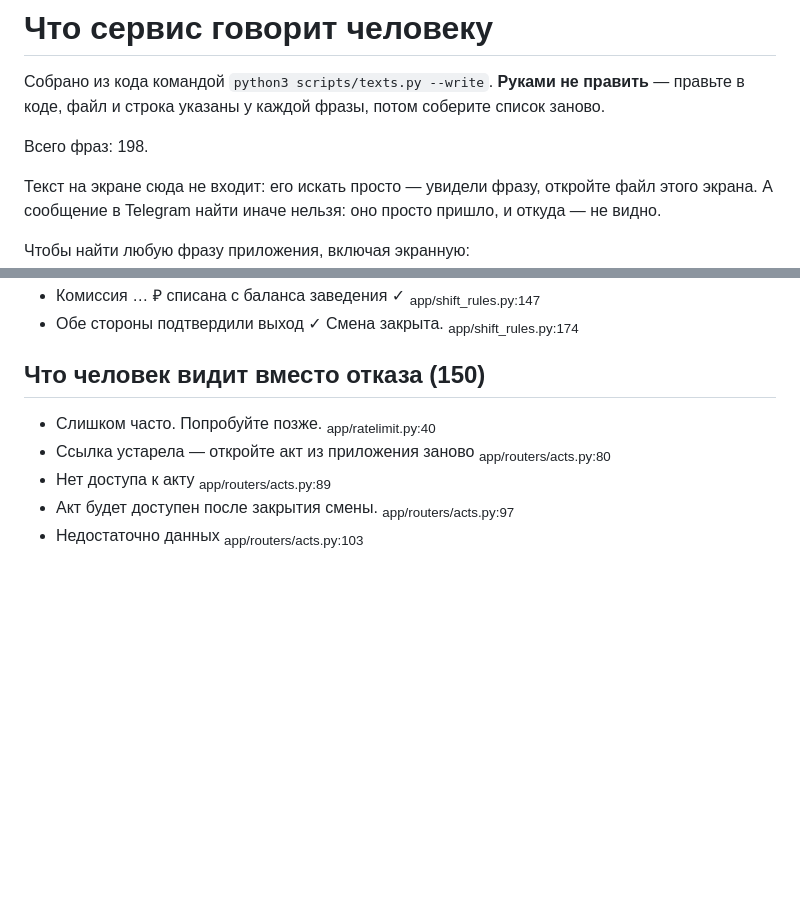
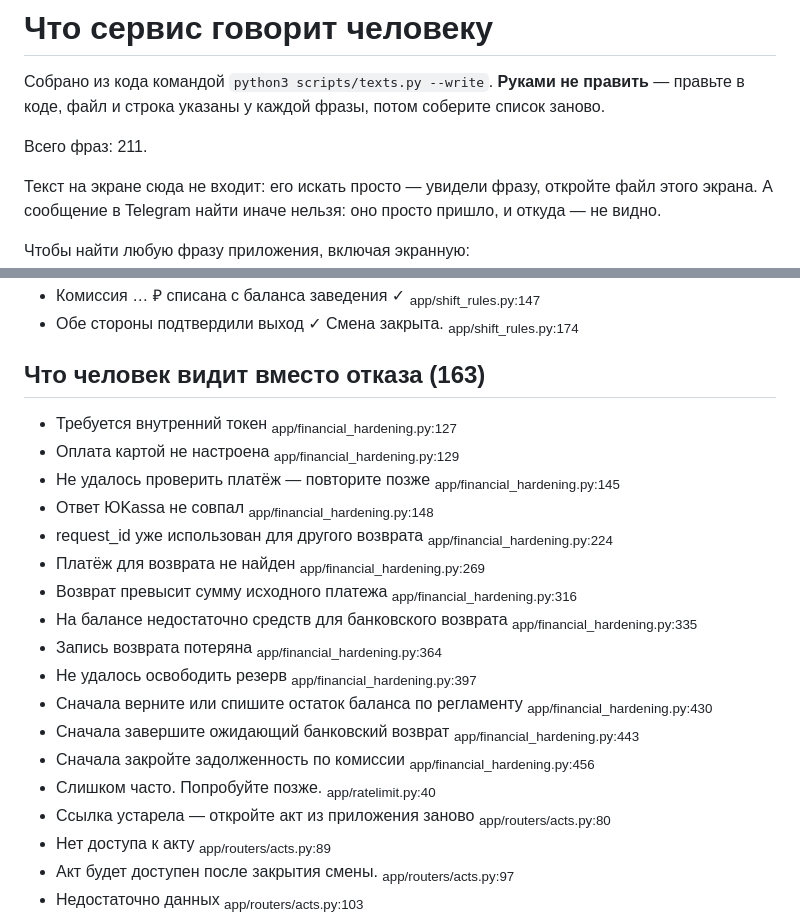
Before and after one commit to polompol/sraffswipe1, a Markdown page: docs/ТЕКСТЫ.md, 2 parts joined by grey strips. GitHub-like rendering; blank space fills up the shorter version.

Commit message:
docs: refresh text catalogue

```diff
--- a/docs/ТЕКСТЫ.md
+++ b/docs/ТЕКСТЫ.md
@@ -4,7 +4,7 @@
 **Руками не править** — правьте в коде, файл и строка указаны у каждой
 фразы, потом соберите список заново.
 
-Всего фраз: 198.
+Всего фраз: 211.
 
 Текст на экране сюда не входит: его искать просто — увидели фразу,
 откройте файл этого экрана. А сообщение в Telegram найти иначе нельзя:
@@ -129,8 +129,34 @@ grep по узнаваемому куску.
 - Обе стороны подтвердили выход ✓ Смена закрыта.
   <sub>app/shift_rules.py:174</sub>
 
-## Что человек видит вместо отказа (150)
+## Что человек видит вместо отказа (163)
 
+- Требуется внутренний токен
+  <sub>app/financial_hardening.py:127</sub>
+- Оплата картой не настроена
+  <sub>app/financial_hardening.py:129</sub>
+- Не удалось проверить платёж — повторите позже
+  <sub>app/financial_hardening.py:145</sub>
+- Ответ ЮKassa не совпал
+  <sub>app/financial_hardening.py:148</sub>
+- request_id уже использован для другого возврата
+  <sub>app/financial_hardening.py:224</sub>
+- Платёж для возврата не найден
+  <sub>app/financial_hardening.py:269</sub>
+- Возврат превысит сумму исходного платежа
+  <sub>app/financial_hardening.py:316</sub>
+- На балансе недостаточно средств для банковского возврата
+  <sub>app/financial_hardening.py:335</sub>
+- Запись возврата потеряна
+  <sub>app/financial_hardening.py:364</sub>
+- Не удалось освободить резерв
+  <sub>app/financial_hardening.py:397</sub>
+- Сначала верните или спишите остаток баланса по регламенту
+  <sub>app/financial_hardening.py:430</sub>
+- Сначала завершите ожидающий банковский возврат
+  <sub>app/financial_hardening.py:443</sub>
+- Сначала закройте задолженность по комиссии
+  <sub>app/financial_hardening.py:456</sub>
 - Слишком часто. Попробуйте позже.
   <sub>app/ratelimit.py:40</sub>
 - Ссылка устарела — откройте акт из приложения заново
```
